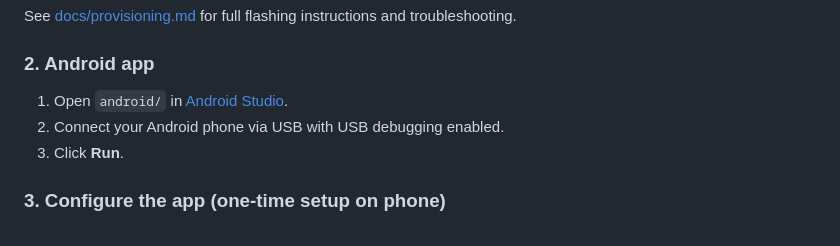
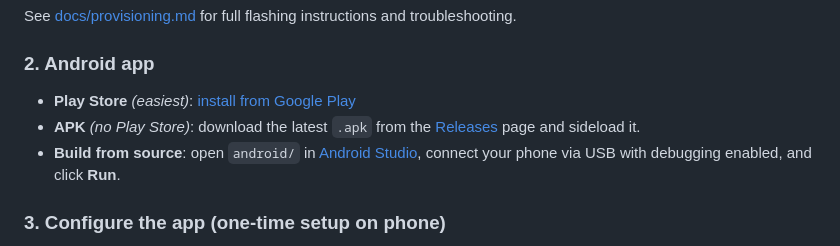
Before and after one commit to GerardUmbert/GarageAAtoESP32, a Markdown page: README.md, the part around the change. Rendered like a GitHub page.

Commit message:
docs: add Play Store and APK options to Android quick start

```diff
--- a/README.md
+++ b/README.md
@@ -51,9 +51,9 @@ See [docs/provisioning.md](docs/provisioning.md) for full flashing instructions
 
 ### 2. Android app
 
-1. Open `android/` in [Android Studio](https://developer.android.com/studio).
-2. Connect your Android phone via USB with USB debugging enabled.
-3. Click **Run**.
+- **Play Store** *(easiest)*: [install from Google Play](https://play.google.com/store/apps/details?id=com.dunnowsoftware.GarageAAtoESP32)
+- **APK** *(no Play Store)*: download the latest `.apk` from the [Releases](../../releases) page and sideload it.
+- **Build from source**: open `android/` in [Android Studio](https://developer.android.com/studio), connect your phone via USB with debugging enabled, and click **Run**.
 
 ### 3. Configure the app (one-time setup on phone)
 
```
